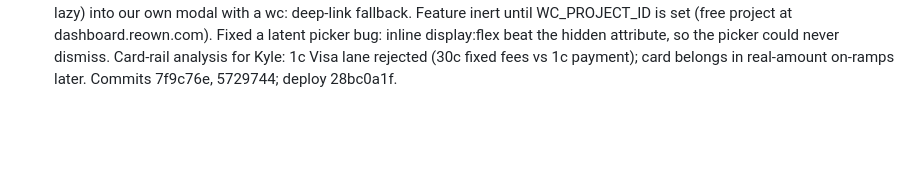
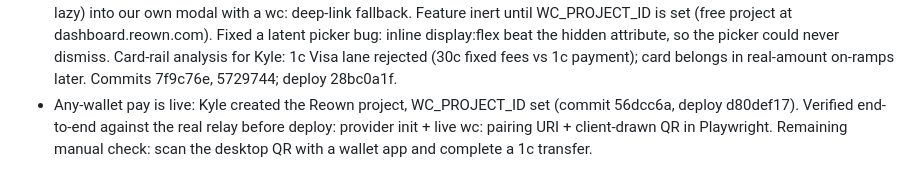
Before and after one commit to kylebrodeur/rent-resilience, a Markdown page: docs/agent-team/Worklog.md, the part around the change. Drawn GitHub-style; blank space fills up the shorter version.

Commit message:
Worklog: any-wallet pay live with project id

```diff
--- a/docs/agent-team/Worklog.md
+++ b/docs/agent-team/Worklog.md
@@ -54,3 +54,8 @@
   hidden attribute, so the picker could never dismiss. Card-rail analysis for
   Kyle: 1c Visa lane rejected (30c fixed fees vs 1c payment); card belongs in
   real-amount on-ramps later. Commits 7f9c76e, 5729744; deploy 28bc0a1f.
+- Any-wallet pay is live: Kyle created the Reown project, WC_PROJECT_ID set
+  (commit 56dcc6a, deploy d80def17). Verified end-to-end against the real
+  relay before deploy: provider init + live wc: pairing URI + client-drawn QR
+  in Playwright. Remaining manual check: scan the desktop QR with a wallet app
+  and complete a 1c transfer.
```
